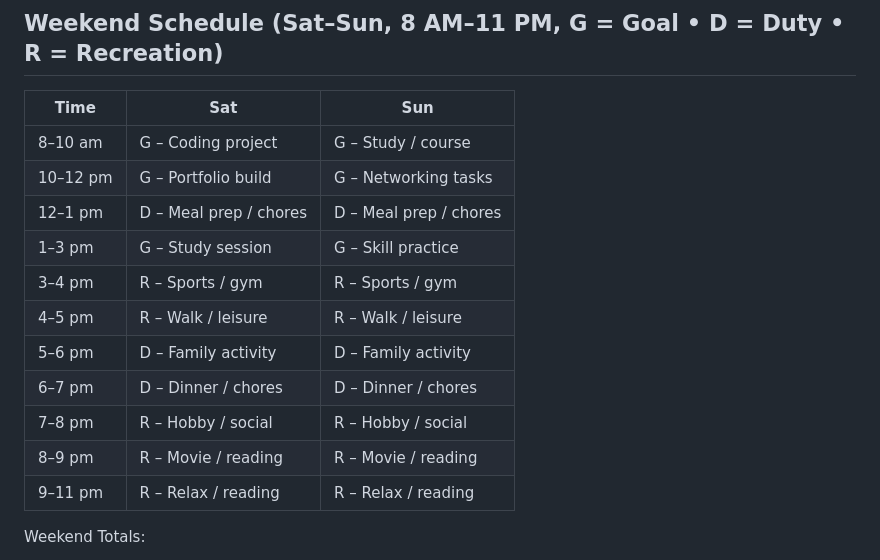
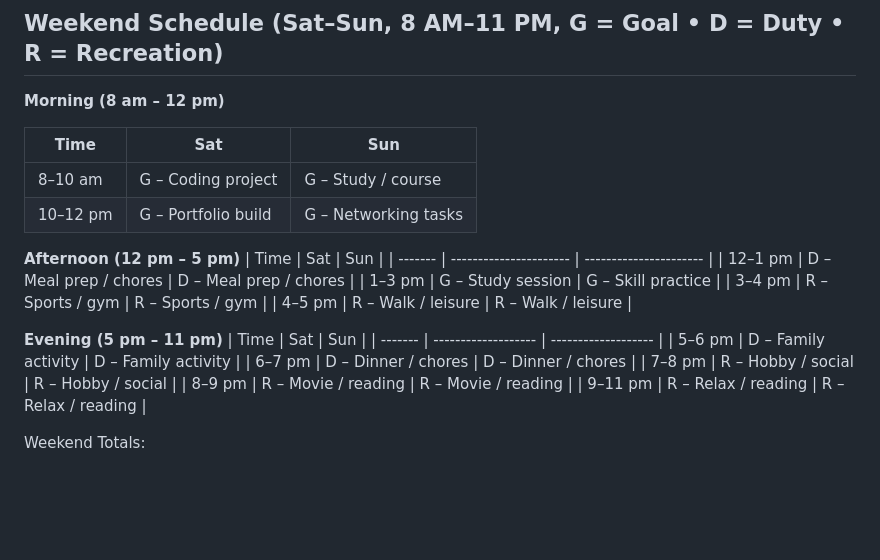
Before and after one commit to AStefankiv/writing, a Markdown page: how_to_order_tasks_after_a_long_day_at_work.md, the part around the change printed below. Rendered like a GitHub page; blank space fills up the shorter version.

```diff
--- a/how_to_order_tasks_after_a_long_day_at_work.md
+++ b/how_to_order_tasks_after_a_long_day_at_work.md
@@ -72,19 +71,30 @@ Weekday Totals:
 - Recreation: 1 hr/day × 5 = 5 hrs
 
 ## Weekend Schedule (Sat–Sun, 8 AM–11 PM, G = Goal • D = Duty • R = Recreation)
-| Time     | Sat                    | Sun                    |
-| -------- | ---------------------- | ---------------------- |
-| 8–10 am  | G – Coding project     | G – Study / course     |
-| 10–12 pm | G – Portfolio build    | G – Networking tasks   |
-| 12–1 pm  | D – Meal prep / chores | D – Meal prep / chores |
-| 1–3 pm   | G – Study session      | G – Skill practice     |
-| 3–4 pm   | R – Sports / gym       | R – Sports / gym       |
-| 4–5 pm   | R – Walk / leisure     | R – Walk / leisure     |
-| 5–6 pm   | D – Family activity    | D – Family activity    |
-| 6–7 pm   | D – Dinner / chores    | D – Dinner / chores    |
-| 7–8 pm   | R – Hobby / social     | R – Hobby / social     |
-| 8–9 pm   | R – Movie / reading    | R – Movie / reading    |
-| 9–11 pm  | R – Relax / reading    | R – Relax / reading    |
+**Morning (8 am – 12 pm)**
+
+| Time     | Sat                 | Sun                  |
+| -------- | ------------------- | -------------------- |
+| 8–10 am  | G – Coding project  | G – Study / course   |
+| 10–12 pm | G – Portfolio build | G – Networking tasks |
+
+**Afternoon (12 pm – 5 pm)**
+| Time    | Sat                    | Sun                    |
+| ------- | ---------------------- | ---------------------- |
+| 12–1 pm | D – Meal prep / chores | D – Meal prep / chores |
+| 1–3 pm  | G – Study session      | G – Skill practice     |
+| 3–4 pm  | R – Sports / gym       | R – Sports / gym       |
+| 4–5 pm  | R – Walk / leisure     | R – Walk / leisure     |
+
+**Evening (5 pm – 11 pm)**
+| Time    | Sat                 | Sun                 |
+| ------- | ------------------- | ------------------- |
+| 5–6 pm  | D – Family activity | D – Family activity |
+| 6–7 pm  | D – Dinner / chores | D – Dinner / chores |
+| 7–8 pm  | R – Hobby / social  | R – Hobby / social  |
+| 8–9 pm  | R – Movie / reading | R – Movie / reading |
+| 9–11 pm | R – Relax / reading | R – Relax / reading |
+
 
 Weekend Totals:
 - Goals: 12 hrs
```
Also changed, not shown: other parts of how_to_order_tasks_after_a_long_day_at_work.md (+8 -9 lines).
